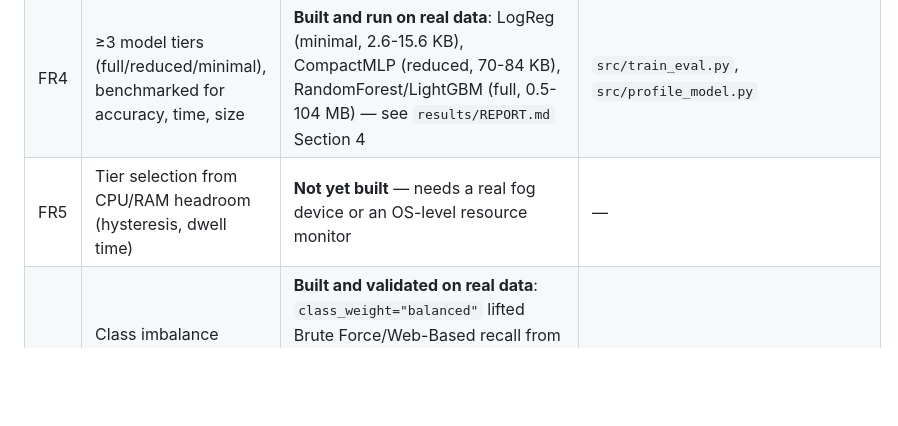
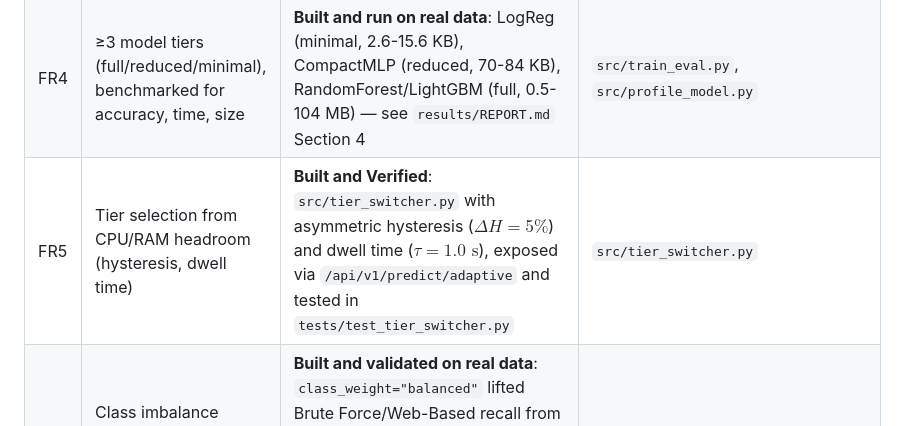
Before and after one commit to Raghunath2604/RIO_PROJECT-SMART_CITY-, a Markdown page: PROJECT_PLAN.md, the part around the change. Rendered like a GitHub page; blank space fills up the shorter version.

Commit message:
docs: update FR5 implementation status in PROJECT_PLAN.md

```diff
--- a/PROJECT_PLAN.md
+++ b/PROJECT_PLAN.md
@@ -12,7 +12,7 @@ synthetic data), and what remains before the real dataset lands.
 | FR2 | Clean, scale, encode features; optional feature selection | **Built** (StandardScaler + LabelEncoder in every model call); feature-selection hook not yet added | `src/train_eval.py::train_one_model` |
 | FR3 | File/session-level split + random-split control | **Built; leakage effect validated on synthetic data only.** The real redistribution turned out to already be row-shuffled (measured mean run-length ~1.1), so real-data session boundaries are not recoverable — see README limitation #2. Still an open task if a session-intact version of the data becomes available. | `src/splits.py` |
 | FR4 | ≥3 model tiers (full/reduced/minimal), benchmarked for accuracy, time, size | **Built and run on real data**: LogReg (minimal, 2.6-15.6 KB), CompactMLP (reduced, 70-84 KB), RandomForest/LightGBM (full, 0.5-104 MB) — see `results/REPORT.md` Section 4 | `src/train_eval.py`, `src/profile_model.py` |
-| FR5 | Tier selection from CPU/RAM headroom (hysteresis, dwell time) | **Not yet built** — needs a real fog device or an OS-level resource monitor | — |
+| FR5 | Tier selection from CPU/RAM headroom (hysteresis, dwell time) | **Built and Verified**: `src/tier_switcher.py` with asymmetric hysteresis ($\Delta H = 5\%$) and dwell time ($\tau = 1.0\text{ s}$), exposed via `/api/v1/predict/adaptive` and tested in `tests/test_tier_switcher.py` | `src/tier_switcher.py` |
 | FR6 | Class imbalance handling + effect reporting | **Built and validated on real data**: `class_weight="balanced"` lifted Brute Force/Web-Based recall from the literature's ~0.03-0.30 to 0.76/0.83 (LightGBM), at a stated precision cost (0.26-0.31) — see README "Headline results" | `src/train_eval.py::MODEL_FACTORY` |
 | FR7 | Report accuracy, precision, recall, macro-F1, per-class recall, false-alarm rate, confusion matrices | **Built and run on real data** (`results/per_class_best8class.csv`) | `src/train_eval.py::train_one_model` |
 | FR8 | Model size, memory, per-sample latency on fog-class hardware | **Sandbox measurement done on real data, corrected to genuine single-row streaming latency** (the first pass measured batch-amortized time, which understated RandomForest's real cost by ~1,000x — see README "Headline results"). Fog-hardware number is still an estimated range, not a device measurement (see README limitation #3) | `src/profile_model.py` |
```
